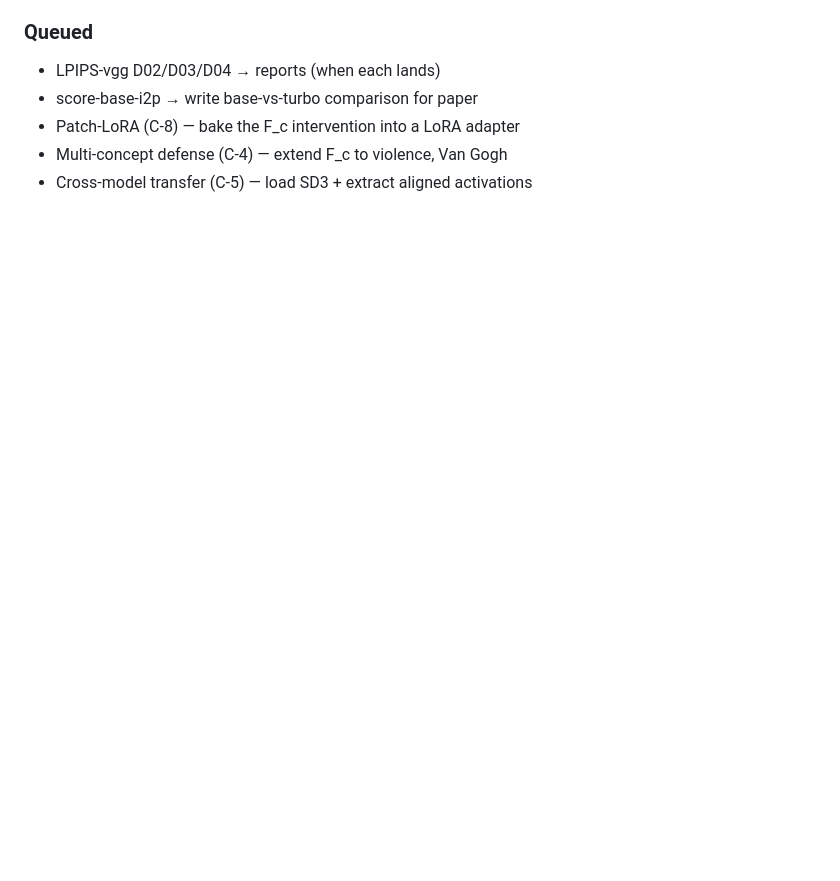
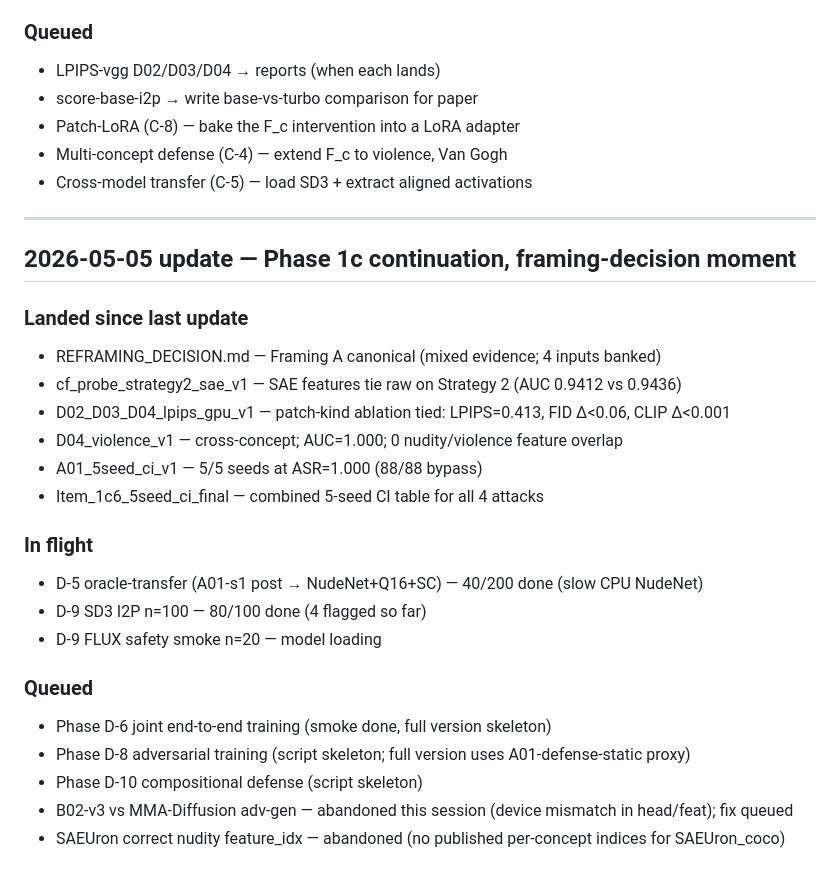
Before and after one commit to Swadesh06/gen_ai_project_diffusion_interp, a Markdown page: PLAN.md, the part around the change. GitHub-like rendering; blank space fills up the shorter version.

Commit message:
plan: Phase 1c continuation — Item 1c-6 closed, REFRAMING_DECISION done
Updates PLAN.md and SESSION_FINAL.md with:
- Combined 5-seed CI table (A01/A02/A03/C01)
- Framing-decision moment commitment to Framing A canonical
- D-4 cross-concept violence done
- Item 1c-8 (LPIPS/FID/CLIP) close
- D-5 oracle-transfer in flight
- D-9 SD3 + FLUX in flight

```diff
--- a/PLAN.md
+++ b/PLAN.md
@@ -245,3 +245,28 @@ Beyond these ten, ideas to prototype if compute remains:
 - Patch-LoRA (C-8) — bake the F_c intervention into a LoRA adapter
 - Multi-concept defense (C-4) — extend F_c to violence, Van Gogh
 - Cross-model transfer (C-5) — load SD3 + extract aligned activations
+
+
+---
+
+## 2026-05-05 update — Phase 1c continuation, framing-decision moment
+
+### Landed since last update
+- REFRAMING_DECISION.md — Framing A canonical (mixed evidence; 4 inputs banked)
+- cf_probe_strategy2_sae_v1 — SAE features tie raw on Strategy 2 (AUC 0.9412 vs 0.9436)
+- D02_D03_D04_lpips_gpu_v1 — patch-kind ablation tied: LPIPS=0.413, FID Δ<0.06, CLIP Δ<0.001
+- D04_violence_v1 — cross-concept; AUC=1.000; 0 nudity/violence feature overlap
+- A01_5seed_ci_v1 — 5/5 seeds at ASR=1.000 (88/88 bypass)
+- Item_1c6_5seed_ci_final — combined 5-seed CI table for all 4 attacks
+
+### In flight
+- D-5 oracle-transfer (A01-s1 post → NudeNet+Q16+SC) — 40/200 done (slow CPU NudeNet)
+- D-9 SD3 I2P n=100 — 80/100 done (4 flagged so far)
+- D-9 FLUX safety smoke n=20 — model loading
+
+### Queued
+- Phase D-6 joint end-to-end training (smoke done, full version skeleton)
+- Phase D-8 adversarial training (script skeleton; full version uses A01-defense-static proxy)
+- Phase D-10 compositional defense (script skeleton)
+- B02-v3 vs MMA-Diffusion adv-gen — abandoned this session (device mismatch in head/feat); fix queued
+- SAEUron correct nudity feature_idx — abandoned (no published per-concept indices for SAEUron_coco)
```
Also changed, not shown: reports/SESSION_FINAL.md (+8 -2 lines).
